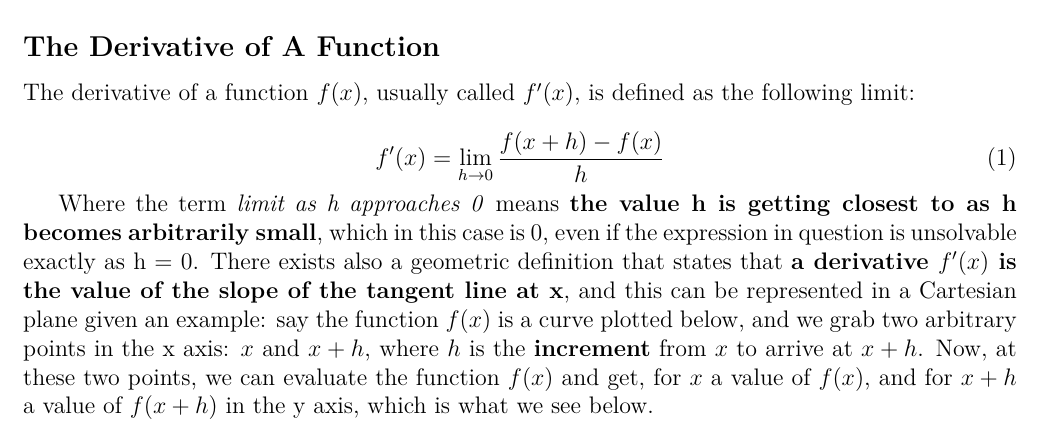
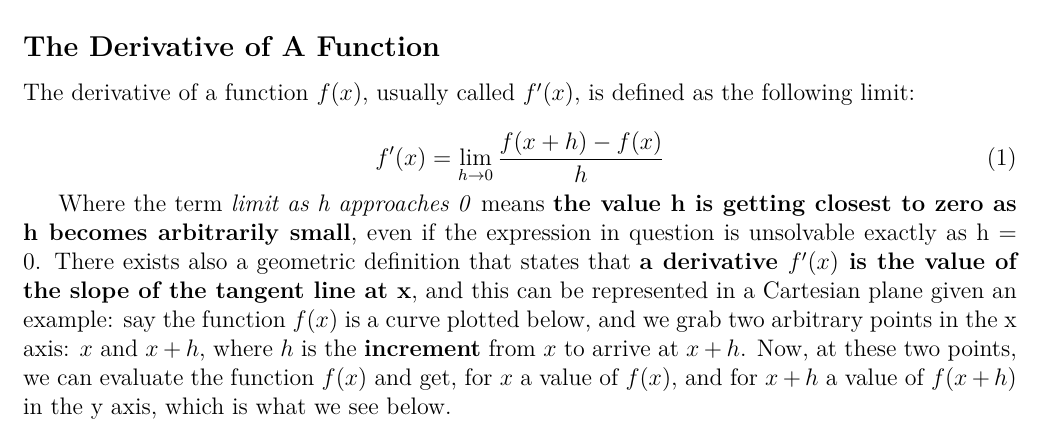
Before and after one commit to the-other-mariana/code-journal, a LaTeX document (deriv/main.tex): part of page 1 of 2, cut so that both start at the same text. The pictures show the PDF file deriv/CJ11_Deriv.pdf that the author committed with the source.

Commit message:
typo
Signed-off-by: the-other-mariana <mariana.avalos.arce@gmail.com>

```diff
--- a/deriv/main.tex
+++ b/deriv/main.tex
@@ -45,7 +45,7 @@ The derivative of a function $f(x)$, usually called $f'(x)$, is defined as the f
     f'(x) = \lim_{h\to0} \frac{f(x+h) - f(x)}{h}
 \end{equation}
 
-Where the term \textit{limit as h approaches 0} means \textbf{the value h is getting closest to as h becomes arbitrarily small}, which in this case is 0, even if the expression in question is unsolvable exactly as h = 0. There exists also a geometric definition that states that \textbf{a derivative $f'(x)$ is the value of the slope of the tangent line at x}, and this can be represented in a Cartesian plane given an example: say the function $f(x)$ is a curve plotted below, and we grab two arbitrary points in the x axis: $x$ and $x+h$, where $h$ is the \textbf{increment} from $x$ to arrive at $x+h$. Now, at these two points, we can evaluate the function $f(x)$ and get, for $x$ a value of $f(x)$, and for $x+h$ a value of $f(x+h)$ in the y axis, which is what we see below.
+Where the term \textit{limit as h approaches 0} means \textbf{the value h is getting closest to zero as h becomes arbitrarily small}, even if the expression in question is unsolvable exactly as h = 0. There exists also a geometric definition that states that \textbf{a derivative $f'(x)$ is the value of the slope of the tangent line at x}, and this can be represented in a Cartesian plane given an example: say the function $f(x)$ is a curve plotted below, and we grab two arbitrary points in the x axis: $x$ and $x+h$, where $h$ is the \textbf{increment} from $x$ to arrive at $x+h$. Now, at these two points, we can evaluate the function $f(x)$ and get, for $x$ a value of $f(x)$, and for $x+h$ a value of $f(x+h)$ in the y axis, which is what we see below.
 
 \begin{center}
 
```
Also changed, not shown: deriv/CJ11_Deriv.pdf.
